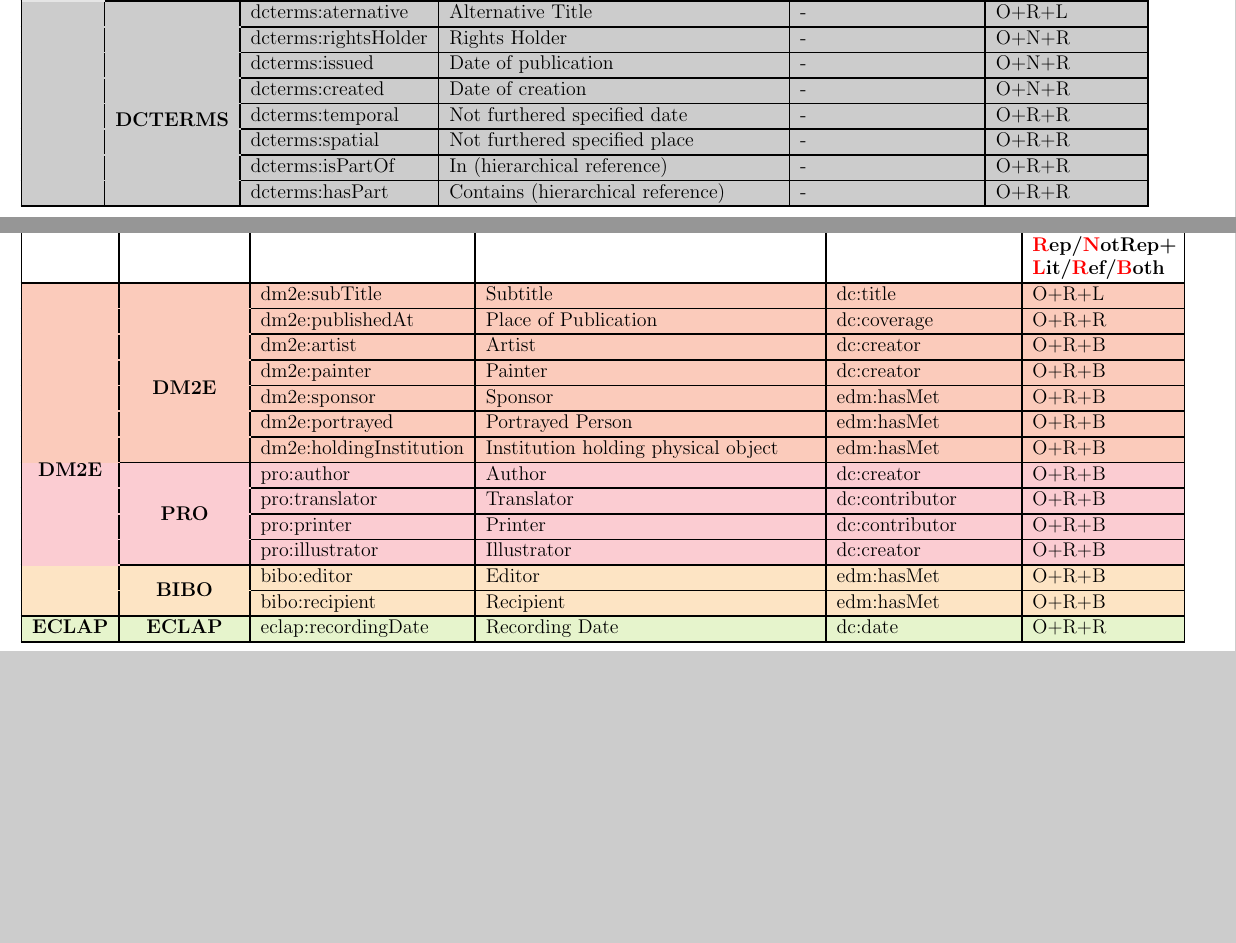
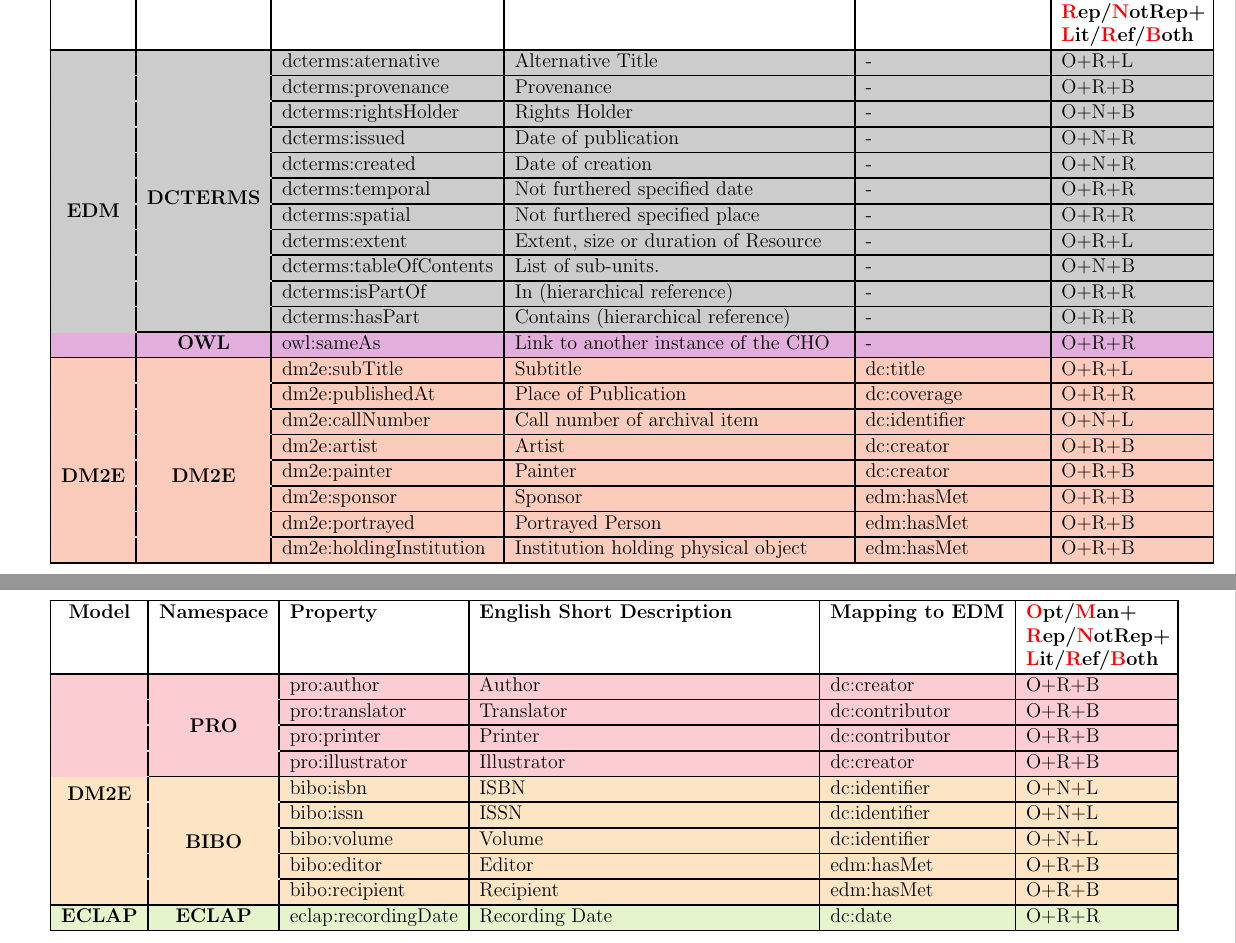
Before and after one commit to j4lib/fid-dk, a LaTeX document (docs/ApplicationProfile.tex): two parts of pages 4 and 5 of 16 before the commit and two parts of pages 5 and 6 of 17 after it, joined at a grey line, cut so that both start at the same text, the shorter picture padded with empty space. Compiled offline with pdfLaTeX.

Commit message:
Update Profile documentation,

```diff
--- a/docs/ApplicationProfile.tex
+++ b/docs/ApplicationProfile.tex
@@ -17,7 +17,7 @@
 \definecolor{skos}{cmyk}{0,0.2,0,0}
 \definecolor{dm2e}{cmyk}{0,0.2,0.2,0}
 \definecolor{rdagr2}{cmyk}{0.05,0.05,0,0}
-\definecolor{wgs}{cmyk}{0.2,0.2,0.2,0}
+\definecolor{wgs}{cmyk}{0.1,0.2,0.1,0}
 \definecolor{owl}{cmyk}{0.1,0.3,0,0}
 \definecolor{crm}{cmyk}{0,0.2,0.2,0.1}
 \definecolor{eclap}{cmyk}{0.1,0,0.2,0}
@@ -118,5 +124,3 @@ Describes the provided cultural heritage object.\\[0.5cm]
 \hhline{*{2}{|>{\arrayrulecolor{dc}}-}*{4}{|>{\arrayrulecolor{black}}-}}
 \rowcolor{dc}& & dc:publisher & Publisher & - & O+R+B \\
 \hhline{*{2}{|>{\arrayrulecolor{dc}}-}*{4}{|>{\arrayrulecolor{black}}-}}
-\rowcolor{dc}& \multirow{-8}{*}{\textbf{DC}}& dc:type & Type of physical object & - & O+R+R \\
-\hhline{*{1}{|>{\arrayrulecolor{dc}}-}*{5}{|>{\arrayrulecolor{black}}-}}
@@ -123,6 +131,12 @@ Describes the provided cultural heritage object.\\[0.5cm]
+\begin{tabular}{|c|c|l|p{7cm}|l|p{3cm}| }
+\hline
+\textbf{Model} & \textbf{Namespace} & \textbf{Property} & \textbf{English Short Description} & \textbf{Mapping to EDM} & \textbf{\textcolor{red}{O}pt/\textcolor{red}{M}an+ \textcolor{red}{R}ep/\textcolor{red}{N}otRep+ \textcolor{red}{L}it/\textcolor{red}{R}ef/\textcolor{red}{B}oth} \\
+\hline
 \rowcolor{dcterms}& & dcterms:aternative & Alternative Title & - & O+R+L \\
 \hhline{*{2}{|>{\arrayrulecolor{dcterms}}-}*{4}{|>{\arrayrulecolor{black}}-}}
-\rowcolor{dcterms}& & dcterms:rightsHolder & Rights Holder & - & O+N+R \\
+\rowcolor{dcterms}& & dcterms:provenance & Provenance & - & O+R+B \\
+\hhline{*{2}{|>{\arrayrulecolor{dcterms}}-}*{4}{|>{\arrayrulecolor{black}}-}}
+\rowcolor{dcterms}& & dcterms:rightsHolder & Rights Holder & - & O+N+B \\
 \hhline{*{2}{|>{\arrayrulecolor{dcterms}}-}*{4}{|>{\arrayrulecolor{black}}-}}
 \rowcolor{dcterms}& & dcterms:issued & Date of publication & - & O+N+R \\
 \hhline{*{2}{|>{\arrayrulecolor{dcterms}}-}*{4}{|>{\arrayrulecolor{black}}-}}
@@ -132,18 +146,21 @@ Describes the provided cultural heritage object.\\[0.5cm]
 \hhline{*{2}{|>{\arrayrulecolor{dcterms}}-}*{4}{|>{\arrayrulecolor{black}}-}}
 \rowcolor{dcterms}& & dcterms:spatial & Not furthered specified place & - & O+R+R \\
 \hhline{*{2}{|>{\arrayrulecolor{dcterms}}-}*{4}{|>{\arrayrulecolor{black}}-}}
+\rowcolor{dcterms}& & dcterms:extent & Extent, size or duration of Resource & - & O+R+L \\
+\hhline{*{2}{|>{\arrayrulecolor{dcterms}}-}*{4}{|>{\arrayrulecolor{black}}-}}
+\rowcolor{dcterms}& & dcterms:tableOfContents & List of sub-units. & - & O+N+B \\
+\hhline{*{2}{|>{\arrayrulecolor{dcterms}}-}*{4}{|>{\arrayrulecolor{black}}-}}
 \rowcolor{dcterms}& & dcterms:isPartOf & In (hierarchical reference) & - & O+R+R \\
 \hhline{*{2}{|>{\arrayrulecolor{dcterms}}-}*{4}{|>{\arrayrulecolor{black}}-}}
-\rowcolor{dcterms}\multirow{-18}{*}{\textbf{EDM}} & \multirow{-7}{*}{\textbf{DCTERMS}} & dcterms:hasPart & Contains (hierarchical reference) & - & O+R+R \\
-\hline
-\end{tabular}
-\begin{tabular}{|c|c|l|p{7cm}|l|p{3cm}| }
-\hline
-\textbf{Model} & \textbf{Namespace} & \textbf{Property} & \textbf{English Short Description} & \textbf{Mapping to EDM} & \textbf{\textcolor{red}{O}pt/\textcolor{red}{M}an+ \textcolor{red}{R}ep/\textcolor{red}{N}otRep+ \textcolor{red}{L}it/\textcolor{red}{R}ef/\textcolor{red}{B}oth} \\
+\rowcolor{dcterms}& \multirow{-11}{*}{\textbf{DCTERMS}} & dcterms:hasPart & Contains (hierarchical reference) & - & O+R+R\\
+\hhline{*{1}{|>{\arrayrulecolor{dcterms}}-}*{5}{|>{\arrayrulecolor{black}}-}}
+\rowcolor{owl}\multirow{-12}{*}{\textbf{EDM}} & \textbf{OWL} & owl:sameAs & Link to another instance of the CHO & - & O+R+R\\
 \hline
 \rowcolor{dm2e} & & dm2e:subTitle & Subtitle & dc:title & O+R+L \\
 \hhline{*{2}{|>{\arrayrulecolor{dm2e}}-}*{4}{|>{\arrayrulecolor{black}}-}}
 \rowcolor{dm2e} & & dm2e:publishedAt & Place of Publication & dc:coverage & O+R+R \\
+\hhline{*{2}{|>{\arrayrulecolor{dm2e}}-}*{4}{|>{\arrayrulecolor{black}}-}}
+\rowcolor{dm2e} & & dm2e:callNumber & Call number of archival item & dc:identifier & O+N+L \\
 \hhline{*{2}{|>{\arrayrulecolor{dm2e}}-}*{4}{|>{\arrayrulecolor{black}}-}}
 \rowcolor{dm2e}& & dm2e:artist & Artist & dc:creator & O+R+B  \\
 \hhline{*{2}{|>{\arrayrulecolor{dm2e}}-}*{4}{|>{\arrayrulecolor{black}}-}}
@@ -153,8 +170,14 @@ Describes the provided cultural heritage object.\\[0.5cm]
 \hhline{*{2}{|>{\arrayrulecolor{dm2e}}-}*{4}{|>{\arrayrulecolor{black}}-}}
 \rowcolor{dm2e}& & dm2e:portrayed & Portrayed Person & edm:hasMet & O+R+B \\
 \hhline{*{2}{|>{\arrayrulecolor{dm2e}}-}*{4}{|>{\arrayrulecolor{black}}-}}
-\rowcolor{dm2e}& \multirow{-6}{*}{\textbf{DM2E}} & dm2e:holdingInstitution & Institution holding physical object & edm:hasMet & O+R+B  \\
-\hhline{*{1}{|>{\arrayrulecolor{dm2e}}-}*{5}{|>{\arrayrulecolor{black}}-}}
+\rowcolor{dm2e}\multirow{-7}{*}{\textbf{DM2E}}& \multirow{-7}{*}{\textbf{DM2E}} & dm2e:holdingInstitution & Institution holding physical object & edm:hasMet & O+R+B  \\
+\hline
+\end{tabular}
+
+\begin{tabular}{|c|c|l|p{7cm}|l|p{3cm}| }
+\hline
+\textbf{Model} & \textbf{Namespace} & \textbf{Property} & \textbf{English Short Description} & \textbf{Mapping to EDM} & \textbf{\textcolor{red}{O}pt/\textcolor{red}{M}an+ \textcolor{red}{R}ep/\textcolor{red}{N}otRep+ \textcolor{red}{L}it/\textcolor{red}{R}ef/\textcolor{red}{B}oth} \\
+\hline
 \rowcolor{pro}& & pro:author & Author & dc:creator & O+R+B \\
 \hhline{*{2}{|>{\arrayrulecolor{pro}}-}*{4}{|>{\arrayrulecolor{black}}-}}
 \rowcolor{pro}& & pro:translator & Translator & dc:contributor & O+R+B  \\
@@ -163,9 +186,15 @@ Describes the provided cultural heritage object.\\[0.5cm]
 \hhline{*{2}{|>{\arrayrulecolor{pro}}-}*{4}{|>{\arrayrulecolor{black}}-}}
 \rowcolor{pro}& \multirow{-4}{*}{\textbf{PRO}} & pro:illustrator & Illustrator & dc:creator & O+R+B  \\
 \hhline{*{1}{|>{\arrayrulecolor{pro}}-}*{5}{|>{\arrayrulecolor{black}}-}}
+\rowcolor{bibo}& & bibo:isbn & ISBN & dc:identifier & O+N+L  \\
+\hhline{*{2}{|>{\arrayrulecolor{bibo}}-}*{4}{|>{\arrayrulecolor{black}}-}}
+\rowcolor{bibo}& & bibo:issn & ISSN & dc:identifier & O+N+L  \\
+\hhline{*{2}{|>{\arrayrulecolor{bibo}}-}*{4}{|>{\arrayrulecolor{black}}-}}
+\rowcolor{bibo}& & bibo:volume & Volume & dc:identifier & O+N+L  \\
+\hhline{*{2}{|>{\arrayrulecolor{bibo}}-}*{4}{|>{\arrayrulecolor{black}}-}}
 \rowcolor{bibo}& & bibo:editor & Editor & edm:hasMet & O+R+B  \\
 \hhline{*{2}{|>{\arrayrulecolor{bibo}}-}*{4}{|>{\arrayrulecolor{black}}-}}
-\rowcolor{bibo}\multirow{-12}{*}{\textbf{DM2E}}& \multirow{-2}{*}{\textbf{BIBO}} & bibo:recipient & Recipient & edm:hasMet & O+R+B  \\
+\rowcolor{bibo}\multirow{-9}{*}{\textbf{DM2E}}& \multirow{-5}{*}{\textbf{BIBO}} & bibo:recipient & Recipient & edm:hasMet & O+R+B  \\
 \hline
 \rowcolor{eclap}\textbf{ECLAP} & \textbf{ECLAP} & eclap:recordingDate & Recording Date & dc:date & O+R+R \\
  \hline
```
Also changed, not shown: docs/Properties_sorted_by_purpose.tex (+7 -7 lines), docs/ApplicationProfile.pdf, docs/Properties_sorted_by_purpose.pdf, docs/ApplicationProfile.tex (22 more changed lines).
